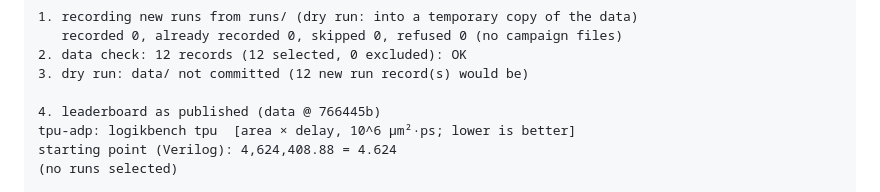
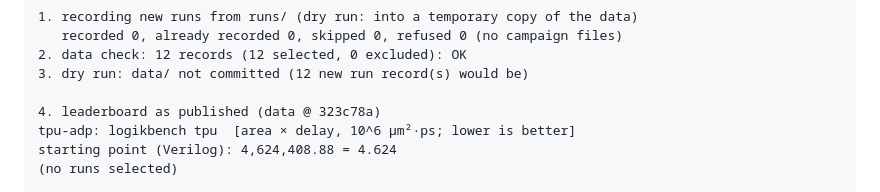
Before and after one commit to plex1/rtlscout-bench, a Markdown page: docs/manual.md, the part around the change. Rendered like a GitHub page.

Commit message:
Manual: data commit id as it is after the identity rewrite

```diff
--- a/docs/manual.md
+++ b/docs/manual.md
@@ -477,7 +477,7 @@ This output was taken when the twelve seed runs were recorded in `data/` but not
 2. data check: 12 records (12 selected, 0 excluded): OK
 3. dry run: data/ not committed (12 new run record(s) would be)
 
-4. leaderboard as published (data @ 766445b)
+4. leaderboard as published (data @ 323c78a)
 tpu-adp: logikbench tpu  [area × delay, 10^6 µm²·ps; lower is better]
 starting point (Verilog): 4,624,408.88 = 4.624
 (no runs selected)
```
